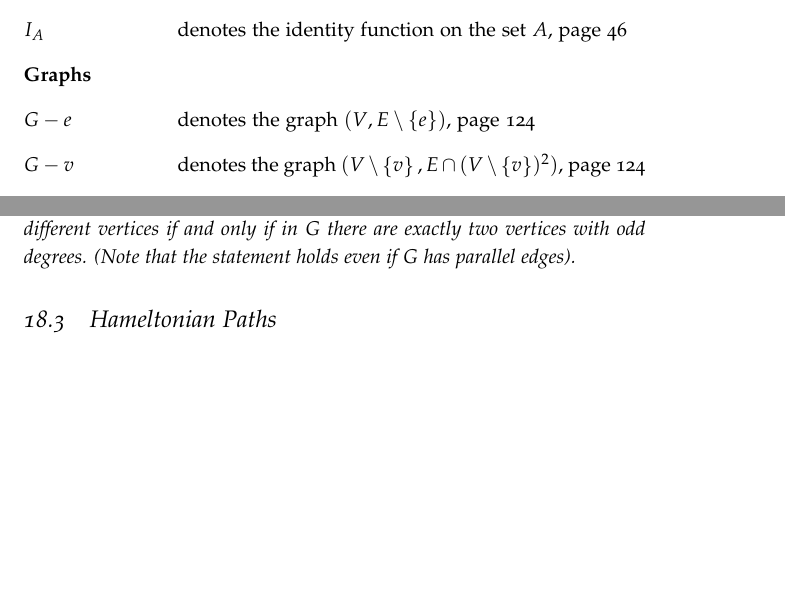
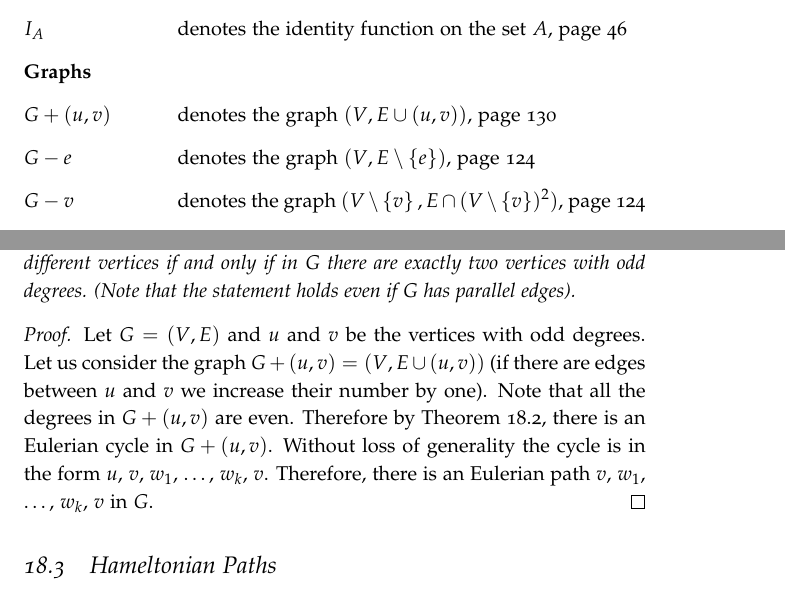
Before and after one commit to alexanderknop/I2DM, a LaTeX thesis (main.tex, which reads parts/part_4/chapter_18_paths.tex): two parts of pages 6 and 136 of 141, joined at a grey line, cut so that both start at the same text, the shorter picture padded with empty space. The pictures show the PDF file I2DM.pdf that the author committed with the source.

Commit message:
Finish the section about Eulerian paths

```diff
--- a/parts/part_4/chapter_18_paths.tex
+++ b/parts/part_4/chapter_18_paths.tex
@@ -204,5 +204,14 @@ It is not hard to prove the following result.
   degrees.
   (Note that the statement holds even if $G$ has parallel edges).
 \end{corollary}
-
-\section{Hameltonian Paths}
+\begin{proof}
+  Let $G = (V, E)$ and $u$ and $v$ be the vertices with odd degrees. Let us
+  consider the graph $G + (u, v) = (V, E \cup (u, v))$ (if there are edges
+  between $u$ and $v$ we increase their number by one). Note that all
+  the degrees in $G + (u, v)$ are even.
+  \nomenclature[G]{$G + (u, v)$}{denotes the graph $(V, E \cup (u, v))$}
+  Therefore by Theorem~\ref{theorem:eulerian}, there is an Eulerian cycle in
+  $G + (u, v)$. Without loss of generality the cycle is in the form $u$, $v$,
+  $w_1$, \dots, $w_k$, $v$. Therefore, there is an Eulerian path $v$,
+  $w_1$, \dots, $w_k$, $v$ in $G$.
+\end{proof}
```
Also changed, not shown: I2DM.pdf.
